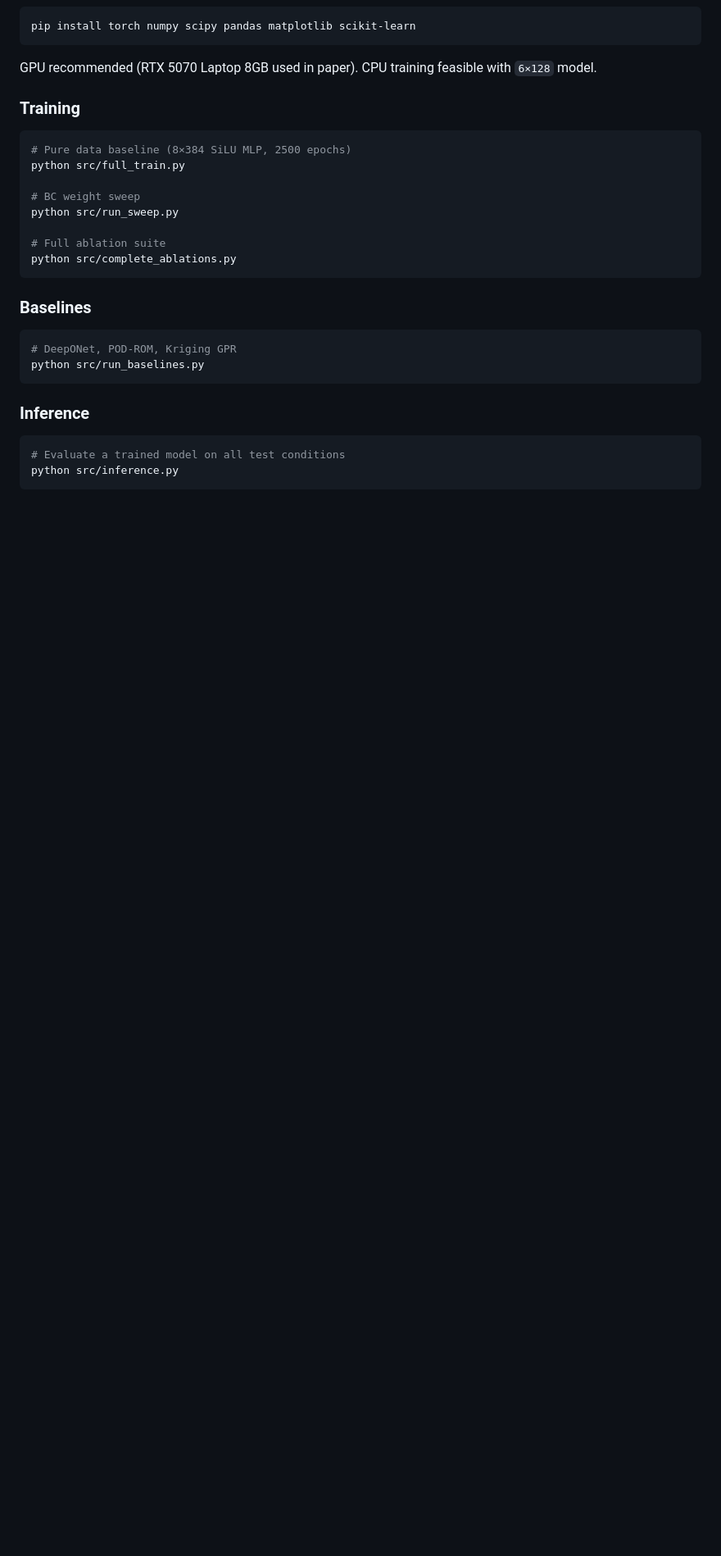
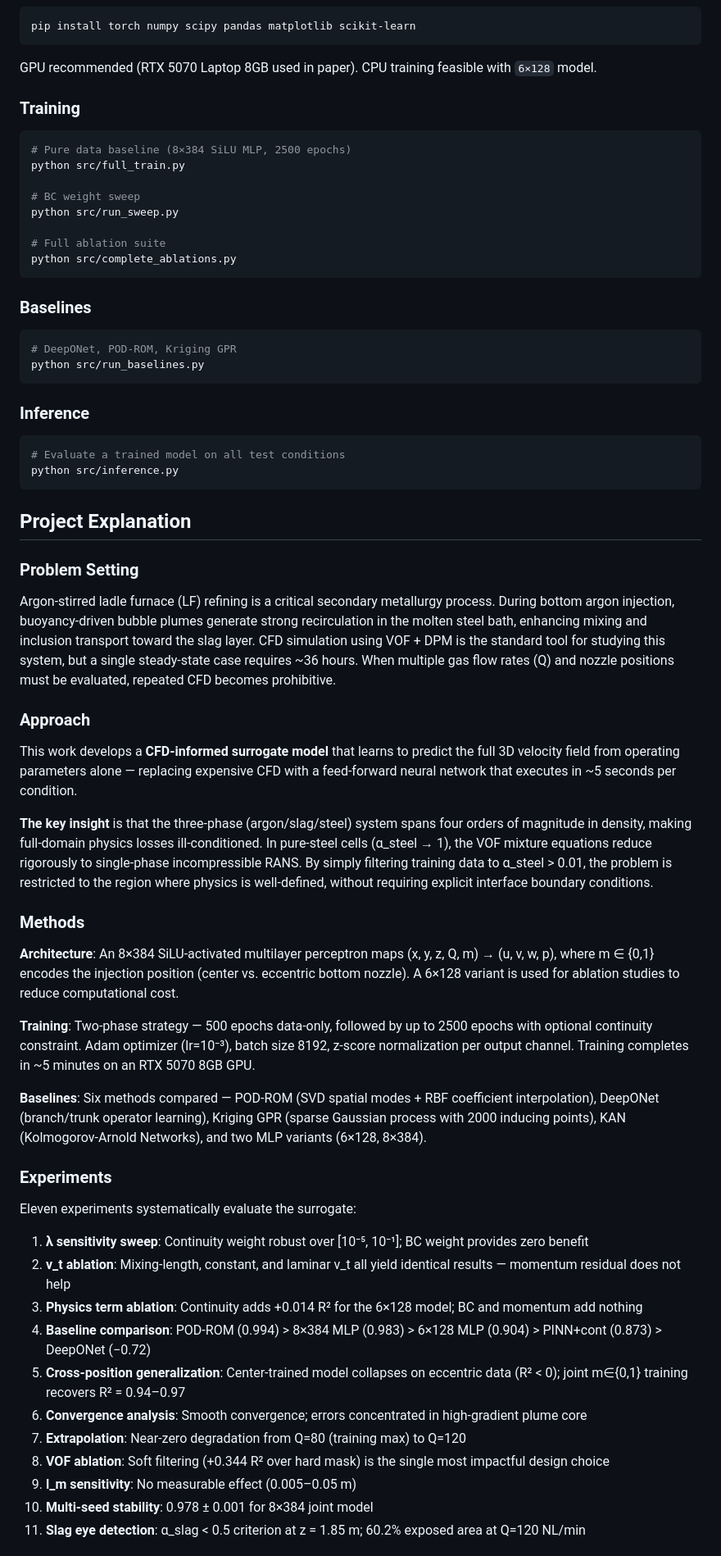
Before and after one commit to YimLiu626/ladle-pinn-surrogate, a Markdown page: README.md, the part around one of its changes. Shown at 82% size. GitHub-like rendering; blank space fills up the shorter version.

Commit message:
Add comprehensive project explanation and experiments section

````diff
--- a/README.md
+++ b/README.md
@@ -136,3 +136,39 @@ python src/run_baselines.py
 python src/inference.py
 ```
 
+## Project Explanation
+
+### Problem Setting
+
+Argon-stirred ladle furnace (LF) refining is a critical secondary metallurgy process. During bottom argon injection, buoyancy-driven bubble plumes generate strong recirculation in the molten steel bath, enhancing mixing and inclusion transport toward the slag layer. CFD simulation using VOF + DPM is the standard tool for studying this system, but a single steady-state case requires ~36 hours. When multiple gas flow rates (Q) and nozzle positions must be evaluated, repeated CFD becomes prohibitive.
+
+### Approach
+
+This work develops a **CFD-informed surrogate model** that learns to predict the full 3D velocity field from operating parameters alone — replacing expensive CFD with a feed-forward neural network that executes in ~5 seconds per condition.
+
+**The key insight** is that the three-phase (argon/slag/steel) system spans four orders of magnitude in density, making full-domain physics losses ill-conditioned. In pure-steel cells (α_steel → 1), the VOF mixture equations reduce rigorously to single-phase incompressible RANS. By simply filtering training data to α_steel > 0.01, the problem is restricted to the region where physics is well-defined, without requiring explicit interface boundary conditions.
+
+### Methods
+
+**Architecture**: An 8×384 SiLU-activated multilayer perceptron maps (x, y, z, Q, m) → (u, v, w, p), where m ∈ {0,1} encodes the injection position (center vs. eccentric bottom nozzle). A 6×128 variant is used for ablation studies to reduce computational cost.
+
+**Training**: Two-phase strategy — 500 epochs data-only, followed by up to 2500 epochs with optional continuity constraint. Adam optimizer (lr=10⁻³), batch size 8192, z-score normalization per output channel. Training completes in ~5 minutes on an RTX 5070 8GB GPU.
+
+**Baselines**: Six methods compared — POD-ROM (SVD spatial modes + RBF coefficient interpolation), DeepONet (branch/trunk operator learning), Kriging GPR (sparse Gaussian process with 2000 inducing points), KAN (Kolmogorov-Arnold Networks), and two MLP variants (6×128, 8×384).
+
+### Experiments
+
+Eleven experiments systematically evaluate the surrogate:
+
+1. **λ sensitivity sweep**: Continuity weight robust over [10⁻⁵, 10⁻¹]; BC weight provides zero benefit
+2. **ν_t ablation**: Mixing-length, constant, and laminar ν_t all yield identical results — momentum residual does not help
+3. **Physics term ablation**: Continuity adds +0.014 R² for the 6×128 model; BC and momentum add nothing
+4. **Baseline comparison**: POD-ROM (0.994) > 8×384 MLP (0.983) > 6×128 MLP (0.904) > PINN+cont (0.873) > DeepONet (−0.72)
+5. **Cross-position generalization**: Center-trained model collapses on eccentric data (R² < 0); joint m∈{0,1} training recovers R² = 0.94–0.97
+6. **Convergence analysis**: Smooth convergence; errors concentrated in high-gradient plume core
+7. **Extrapolation**: Near-zero degradation from Q=80 (training max) to Q=120
+8. **VOF ablation**: Soft filtering (+0.344 R² over hard mask) is the single most impactful design choice
+9. **l_m sensitivity**: No measurable effect (0.005–0.05 m)
+10. **Multi-seed stability**: 0.978 ± 0.001 for 8×384 joint model
+11. **Slag eye detection**: α_slag < 0.5 criterion at z = 1.85 m; 60.2% exposed area at Q=120 NL/min
+
````
Also changed, not shown: other parts of README.md (+21 -3 lines).
